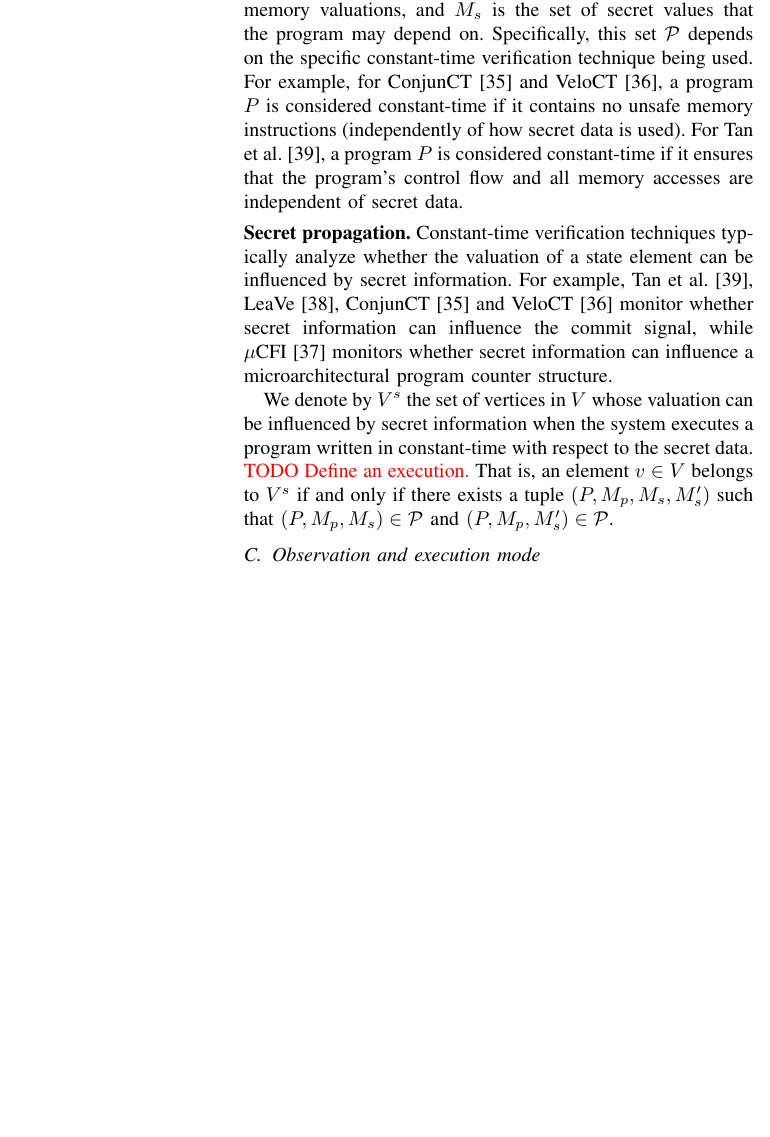
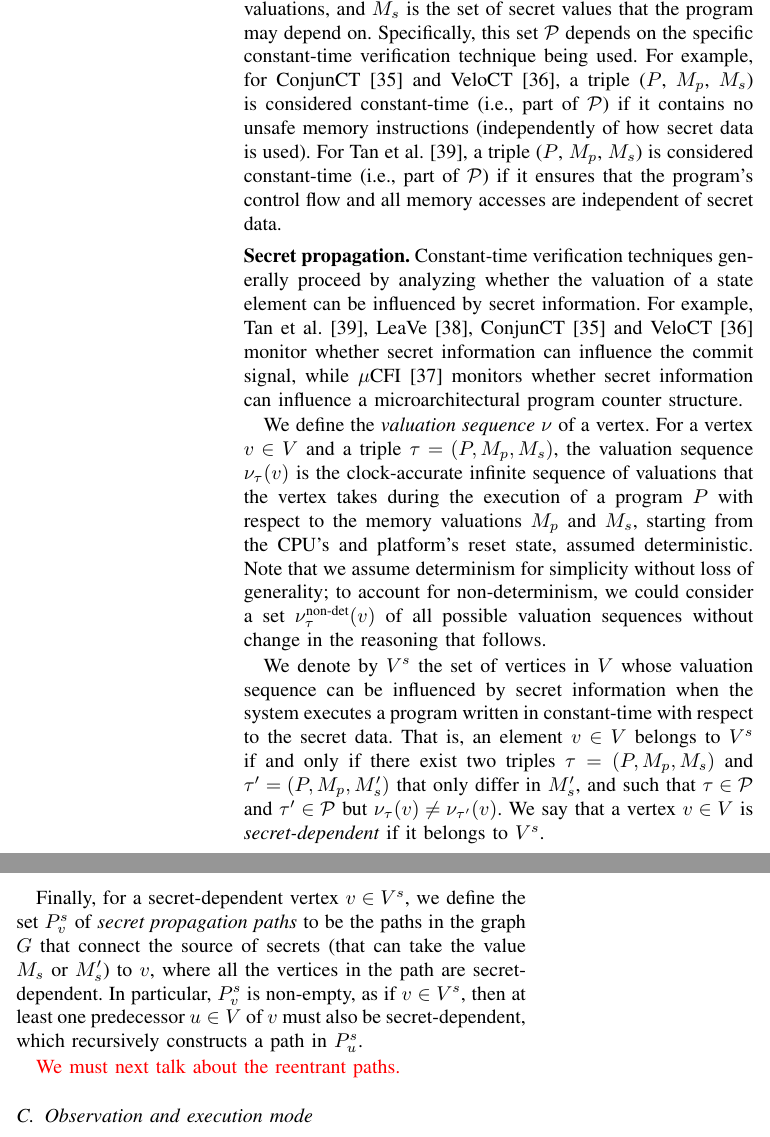
Before and after one commit to flaviens/soccontracts-paper, a LaTeX paper (main.tex, which reads sections/30-reentrant.tex): part of one column of page 3 of 7 before the commit and two parts of the columns of page 3 of 8 after it, the two joined at a grey line, cut so that both start at the same text, the shorter picture padded with empty space. Compiled offline with pdfLaTeX; a missing font is replaced by an installed copy or a similar font; a LaTeX package or settings file that is missing is left out.

Commit message:
WIP formalization

```diff
--- a/sections/30-reentrant.tex
+++ b/sections/30-reentrant.tex
@@ -46,16 +46,25 @@ We denote the complementary subgraph as $G_{P} = (V_{P}, E_{P})$, where $V_{P} =
 For a given constant-time verification technique, let us denote by $\mathcal{P}$ the set of constant-time programs that are considered for verification.
 The elements of the set $\mathcal{P}$ are triples $\tau = (P, M_p, M_s)$, where $P$ is a constant-time program, $M_p$ is the set of public memory valuations, and $M_s$ is the set of secret values that the program may depend on.
 Specifically, this set $\mathcal{P}$ depends on the specific constant-time verification technique being used.
-For example, for ConjunCT~\cite{dinesh2024conjunct} and VeloCT~\cite{dinesh2025h}, a program $P$ is considered constant-time if it contains no unsafe memory instructions (independently of how secret data is used).
-For Tan et al.~\cite{tan2025contractshadowlogic}, a program $P$ is considered constant-time if it ensures that the program's control flow and all memory accesses are independent of secret data.
+For example, for ConjunCT~\cite{dinesh2024conjunct} and VeloCT~\cite{dinesh2025h}, a triple ($P$, $M_p$, $M_s$) is considered constant-time (i.e., part of $\mathcal{P}$) if it contains no unsafe memory instructions (independently of how secret data is used).
+For Tan et al.~\cite{tan2025contractshadowlogic}, a triple ($P$, $M_p$, $M_s$) is considered constant-time (i.e., part of $\mathcal{P}$) if it ensures that the program's control flow and all memory accesses are independent of secret data.
 
 \para{Secret propagation}
-Constant-time verification techniques typically analyze whether the valuation of a state element can be influenced by secret information.
+Constant-time verification techniques generally proceed by analyzing whether the valuation of a state element can be influenced by secret information.
 For example, Tan et al.~\cite{tan2025contractshadowlogic}, LeaVe~\cite{wang2023specification}, ConjunCT~\cite{dinesh2024conjunct} and VeloCT~\cite{dinesh2025h} monitor whether secret information can influence the commit signal, while \ucfi~\cite{ceesay2024mucfi} monitors whether secret information can influence a microarchitectural program counter structure.
 
-We denote by $V^s$ the set of vertices in $V$ whose valuation can be influenced by secret information when the system executes a program written in constant-time with respect to the secret data.
-\textcolor{red}{TODO Define an execution.}
-That is, an element $v \in V$ belongs to $V^s$ if and only if there exists a tuple $(P, M_p, M_s, M_s')$ such that $(P, M_p, M_s) \in \mathcal{P}$ and $(P, M_p, M_s') \in \mathcal{P}$.
+We define the \emph{valuation sequence} $\nu$ of a vertex.
+For a vertex $v \in V$ and a triple $\tau = (P, M_p, M_s)$, the valuation sequence $\nu_\tau(v)$ is the clock-accurate infinite sequence of valuations that the vertex takes during the execution of a program $P$ with respect to the memory valuations $M_p$ and $M_s$, starting from the CPU's and platform's reset state, assumed deterministic.
+Note that we assume determinism for simplicity without loss of generality; to account for non-determinism, we could consider a set $\nu_\tau^{\text{non-det}}(v)$ of all possible valuation sequences without change in the reasoning that follows.
+
+We denote by $V^s$ the set of vertices in $V$ whose valuation sequence can be influenced by secret information when the system executes a program written in constant-time with respect to the secret data.
+That is, an element $v \in V$ belongs to $V^s$ if and only if there exist two triples $\tau = (P, M_p, M_s)$ and $\tau' = (P, M_p, M_s')$ that only differ in $M_s'$, and such that $\tau \in \mathcal{P}$ and $\tau' \in \mathcal{P}$ but $\nu_\tau(v) \neq \nu_{\tau'}(v)$.
+We say that a vertex $v \in V$ is \emph{secret-dependent} if it belongs to $V^s$.
+
+Finally, for a secret-dependent vertex $v \in V^s$, we define the set $P^s_v$ of \emph{secret propagation paths} to be the paths in the graph $G$ that connect the source of secrets (that can take the value $M_s$ or $M_s'$) to $v$, where all the vertices in the path are secret-dependent.
+In particular, $P^s_v$ is non-empty, as if $v \in V^s$, then at least one predecessor $u \in V$ of $v$ must also be secret-dependent, which recursively constructs a path in $P^s_u$.
+
+\textcolor{red}{We must next talk about the reentrant paths.}
 
 % \begin{equation}
 %     V^s = \{ v \in V \mid \exists (P, M_p, M_s, M_s') \mid (P, M_p, M_s) \in \mathcal{P} \land (P, M_p, M_s') \in \mathcal{P} \land
```
Also changed, not shown: sections/30-reentrant.tex (4 more changed lines).
